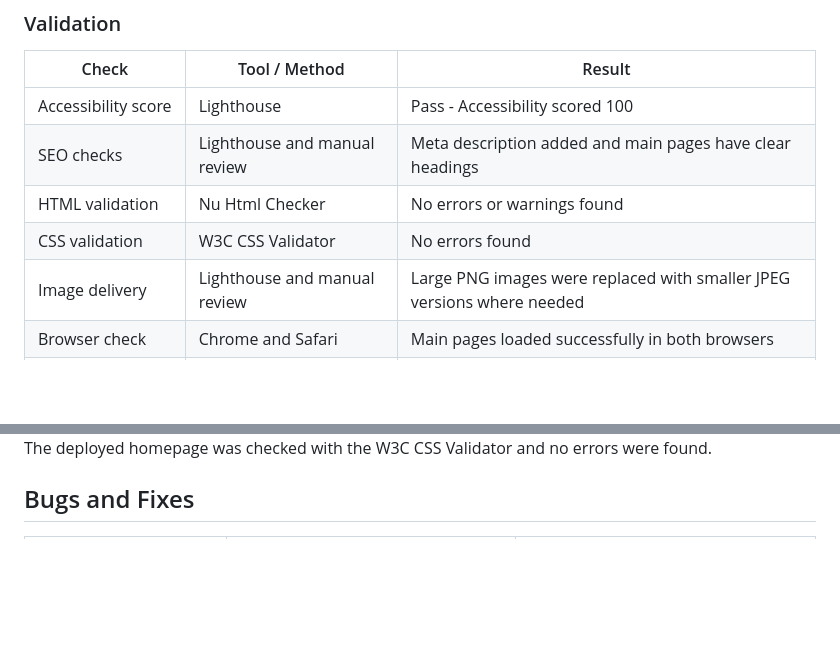
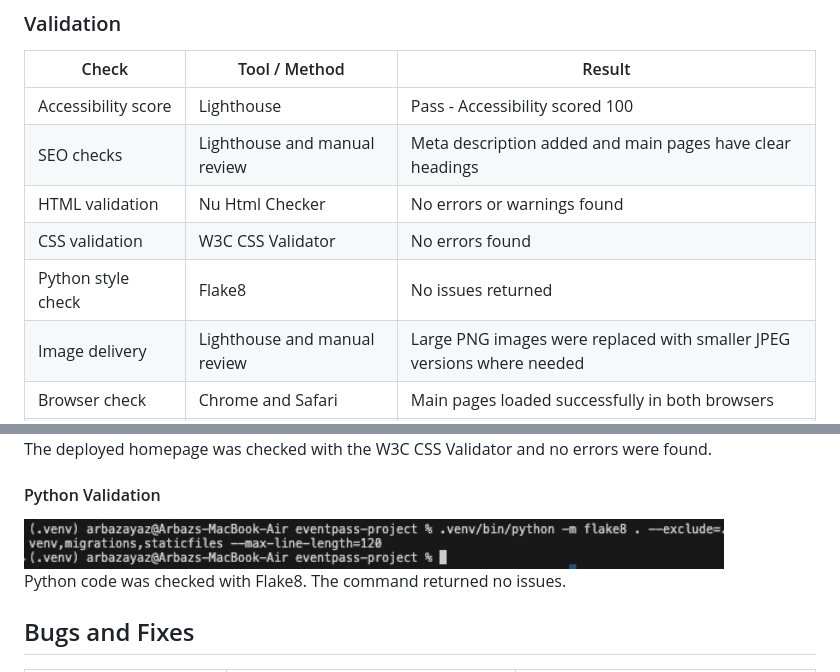
Before and after one commit to bankaiogx/eventpass, a Markdown page: README.md, 2 parts joined by grey strips. Drawn GitHub-style; pictures changed too: documentation/testing/pep8_validation.png (added); blank space fills up the shorter version.

```diff
--- a/README.md
+++ b/README.md
@@ -725,6 +725,7 @@ The payment success page was checked on mobile after completing a Stripe test pa
 | SEO checks | Lighthouse and manual review | Meta description added and main pages have clear headings |
 | HTML validation | Nu Html Checker | No errors or warnings found |
 | CSS validation | W3C CSS Validator | No errors found |
+| Python style check | Flake8 | No issues returned |
 | Image delivery | Lighthouse and manual review | Large PNG images were replaced with smaller JPEG versions where needed |
 | Browser check | Chrome and Safari | Main pages loaded successfully in both browsers |
 | Mobile check | Browser developer tools | Main pages worked at 390px and 360px widths |
@@ -756,6 +757,12 @@ The deployed homepage was checked with the Nu Html Checker and no errors or warn
 <img src="documentation/testing/css_validator.png" alt="CSS validation result" width="700">
 
 The deployed homepage was checked with the W3C CSS Validator and no errors were found.
+
+#### Python Validation
+
+<img src="documentation/testing/pep8_validation.png" alt="Flake8 Python validation result" width="700">
+
+Python code was checked with Flake8. The command returned no issues.
 
 ## Bugs and Fixes
 
```
Also changed, not shown: 11 other files.
